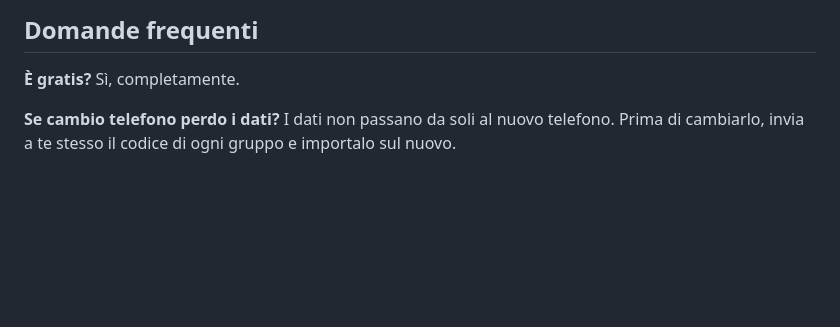
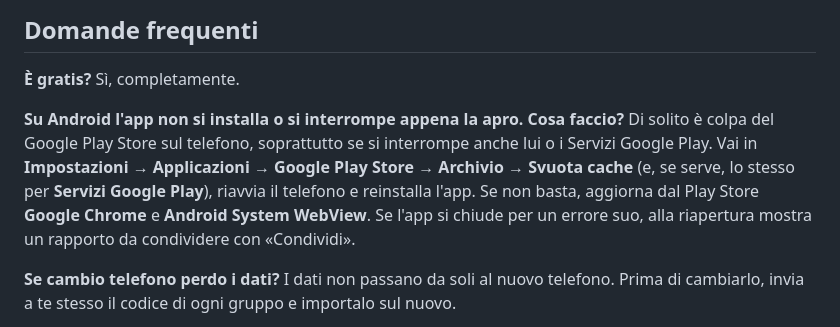
Before and after one commit to KekkoErMalizia/Conti-Chiari, a Markdown page: README.md, the part around the change. Drawn GitHub-style; blank space fills up the shorter version.

```diff
--- a/README.md
+++ b/README.md
@@ -139,6 +139,9 @@ Se il gruppo esiste già sul suo telefono, viene aggiornato con i dati nuovi.
 **È gratis?**
 Sì, completamente.
 
+**Su Android l'app non si installa o si interrompe appena la apro. Cosa faccio?**
+Di solito è colpa del Google Play Store sul telefono, soprattutto se si interrompe anche lui o i Servizi Google Play. Vai in **Impostazioni → Applicazioni → Google Play Store → Archivio → Svuota cache** (e, se serve, lo stesso per **Servizi Google Play**), riavvia il telefono e reinstalla l'app. Se non basta, aggiorna dal Play Store **Google Chrome** e **Android System WebView**. Se l'app si chiude per un errore suo, alla riapertura mostra un rapporto da condividere con «Condividi».
+
 **Se cambio telefono perdo i dati?**
 I dati non passano da soli al nuovo telefono. Prima di cambiarlo, invia a te stesso il codice di ogni gruppo e importalo sul nuovo.
 
```
Also changed, not shown: GUIDA.md (+5 -0 lines).
